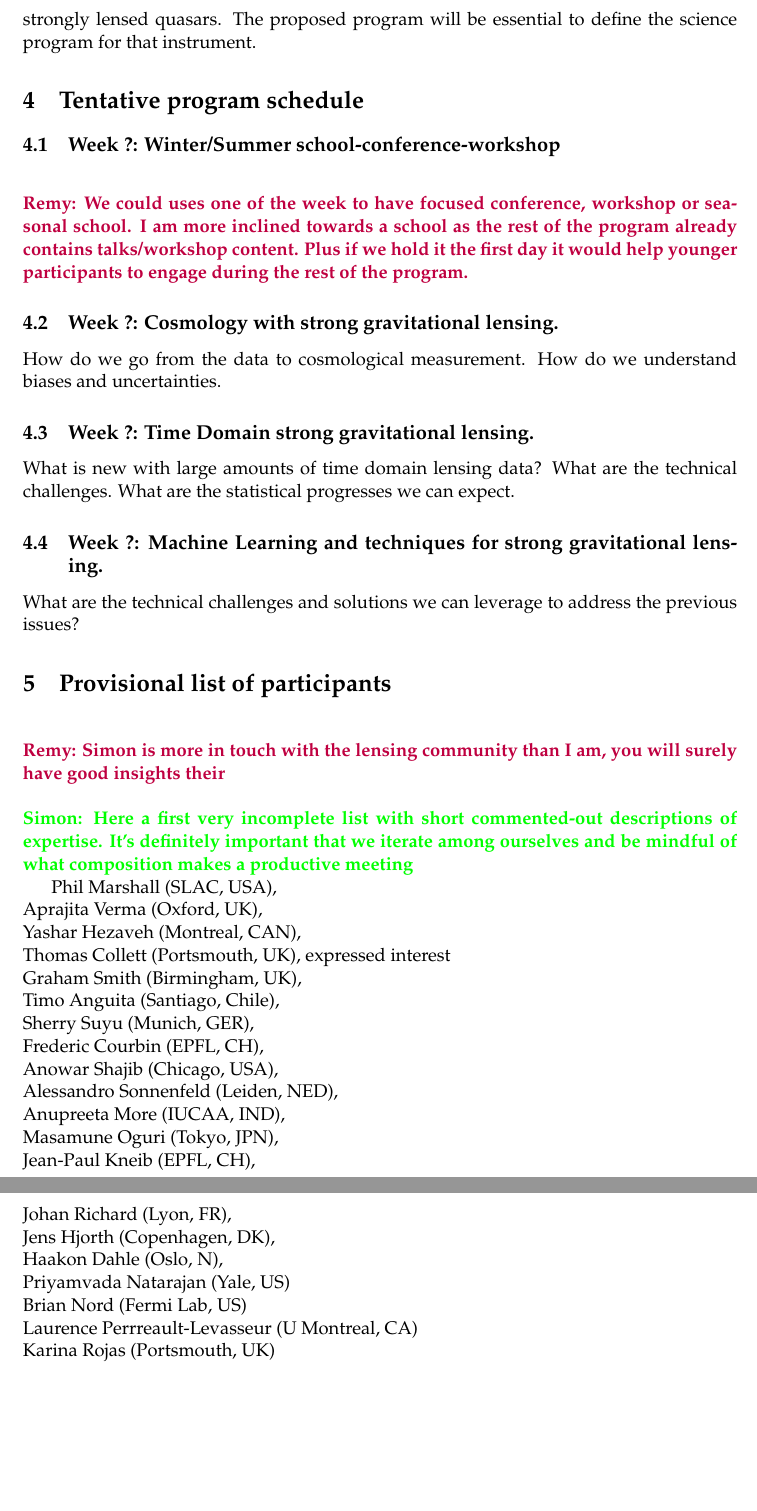
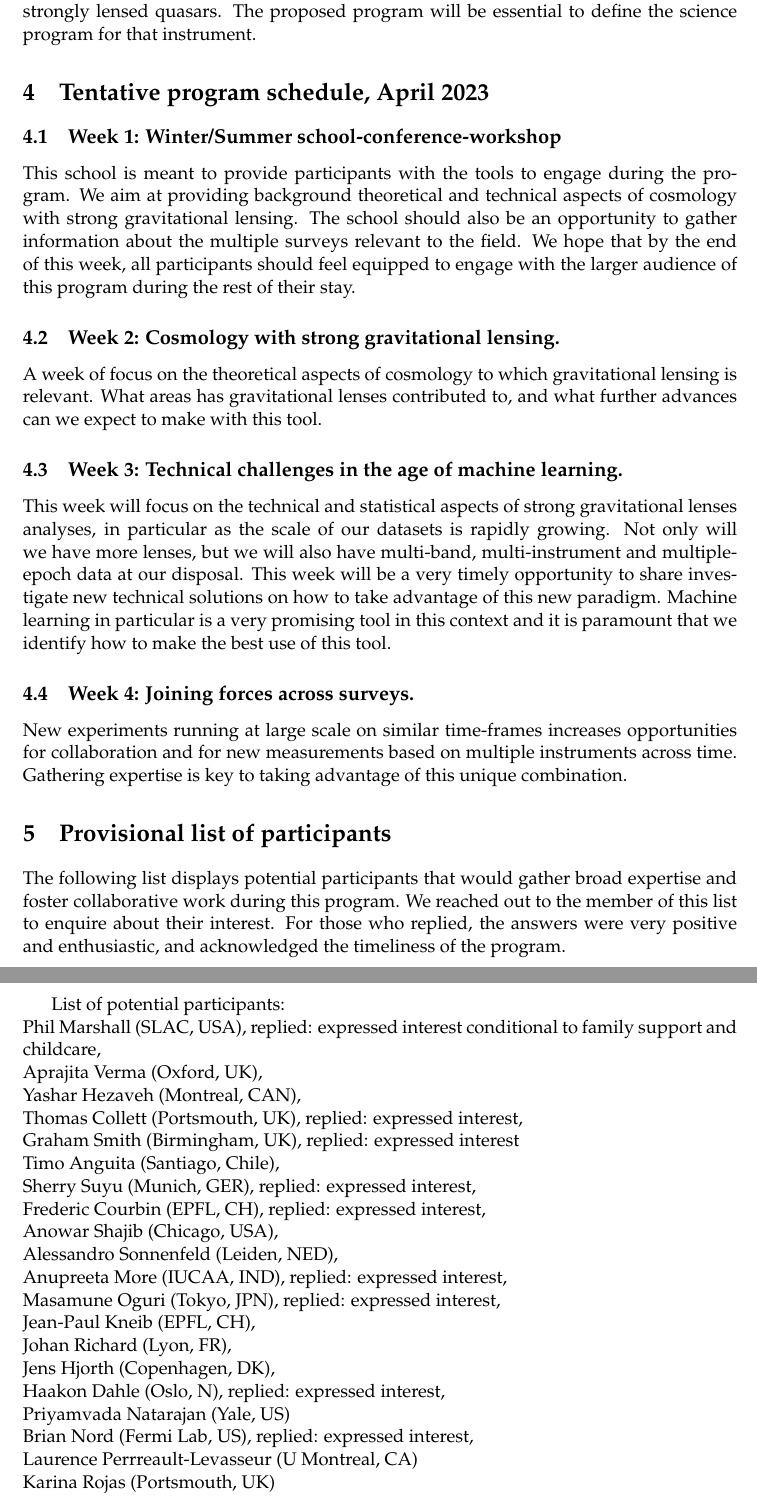
Before and after one commit to herjy/Writings, a LaTeX paper (Nordita_program_2021/main.tex): two parts of pages 3 and 4 of 4, joined at a grey line, cut so that both start at the same text, the shorter picture padded with empty space. Compiled offline with pdfLaTeX.

Commit message:
submitted nordita proposal

```diff
--- a/Nordita_program_2021/main.tex
+++ b/Nordita_program_2021/main.tex
@@ -74,45 +78,46 @@ The total budget then becomes $210 + 255 + 90 + 45 = 600$ kSEK. In order to meet
 
 \section{Nordic Relevance}
 The field of strong gravitational lensing in time-domain astronomy was started by
-the pioneering work of Sjur Refsdal in Oslo whom in 1964 showed how the Hubble constant could be measured from time-delays of supernova images. It took more than 50 years before resolved images of lensed SN could be found. The discovery of the first system involving a "standard candle" Type Ia supernova was led by the group in Stockholm, including two of the applicants (Goobar et al 2017; Dhawan et el al 2020, Johansson et al 2020, M\"ortsell et al 2021). Haakon Dahle in Oslo and Jens Hjorth in Copenhagen have led very successful programs studying lensing systems with both cluster and galaxy scale lenses. As the era of large surveys approaches, it would be essential for the Nordic groups to exploit our synergies to make the best use of the precious resources at hand. For that purpose, Goobar and Hjorth are leading an effort along with Spanish colleagues to build an integral field unit MAAT spectrograph to be mounted at the 10-meter telescope in the Canary Islands to perform exquisite measurements of lensing systems, including strongly lensed quasars. The proposed program will be essential to define the science program for that instrument.
+the pioneering work of Sjur Refsdal in Oslo who in 1964 proposed that the Hubble constant could be measured from time delays of supernova (SN) images. It took more than 50 years until resolved images of lensed SN were discovered. The discovery of the first system involving a "standard candle" Type Ia supernova was led by the group in Stockholm, including two of the applicants (Goobar et al 2017; Dhawan et el al 2020, Johansson et al 2020, M\"ortsell et al 2021). Haakon Dahle in Oslo and Jens Hjorth in Copenhagen have led very successful programs studying lensing systems with both cluster and galaxy scale lenses. As the era of large surveys approaches, it would be essential for the Nordic groups to exploit our synergies to make the best use of the precious resources at hand. For that purpose, Goobar and Hjorth are leading an effort along with Spanish colleagues to build an integral field unit MAAT spectrograph to be mounted at the 10-meter telescope in the Canary Islands to perform exquisite measurements of lensing systems, including strongly lensed quasars. The proposed program will be essential to define the science program for that instrument.
 %\notesRemy{I'll need some help from Northerners there}
 
-\section{Tentative program schedule}
+\section{Tentative program schedule, April 2023}
 
-    \subsection{Week ?: Winter/Summer school-conference-workshop}
-        \notesRemy{We could uses one of the week to have focused conference, workshop or seasonal school. I am more inclined towards a school as the rest of the program already contains talks/workshop content. Plus if we hold it the first day it would help younger participants to engage during the rest of the program.}
+    \subsection{Week 1: Winter/Summer school-conference-workshop}
+        This school is meant to provide participants with the tools to engage during the program. We aim at providing background theoretical and technical aspects of cosmology with strong gravitational lensing. The school should also be an opportunity to gather information about the multiple surveys relevant to the field. We hope that by the end of this week, all participants should feel equipped to engage with the larger audience of this program during the rest of their stay.
 
-    \subsection{Week ?: Cosmology with strong gravitational lensing.}
-        How do we go from the data to cosmological measurement. How do we understand biases and uncertainties.
-    \subsection{Week ?: Time Domain strong gravitational lensing.}
-        What is new with large amounts of time domain lensing data? What are the technical challenges. What are the statistical progresses we can expect.
-    \subsection{Week ?: Machine Learning and techniques for strong gravitational lensing.}
-        What are the technical challenges and solutions we can leverage to address the previous issues?
+    \subsection{Week 2: Cosmology with strong gravitational lensing.}
+        A week of focus on the theoretical aspects of cosmology to which gravitational lensing is relevant. What areas has gravitational lenses contributed to, and what further advances can we expect to make with this tool.
+
+    \subsection{Week 3: Technical challenges in the age of machine learning.}
+        This week will focus on the technical and statistical aspects of strong gravitational lenses analyses, in particular as the scale of our datasets is rapidly growing. Not only will we have more lenses, but we will also have multi-band, multi-instrument and multiple-epoch data at our disposal. This week will be a very timely opportunity to share investigate new technical solutions on how to take advantage of this new paradigm. Machine learning in particular is a very promising tool in this context and it is paramount that we identify how to make the best use of this tool.
+
+    \subsection{Week 4: Joining forces across surveys.}
+        New experiments running at large scale on similar time-frames increases opportunities for collaboration and for new measurements based on multiple instruments across time. Gathering expertise is key to taking advantage of this unique combination.
 
 \section{Provisional list of participants}
 
-\notesRemy{Simon is more in touch with the lensing community than I am, you will surely have good insights their}
+The following list displays potential participants that would gather broad expertise and foster collaborative work during this program. We reached out to the member of this list to enquire about their interest. For those who replied, the answers were very positive and enthusiastic, and acknowledged the timeliness of the program.
 
-\notesSimon{Here a first very incomplete list with short commented-out descriptions of expertise. It's definitely important that we iterate among ourselves and be mindful of what composition makes a productive meeting}
-
-Phil Marshall (SLAC, USA), \\% deputy lead of observations LSST
+List of potential participants: \\
+Phil Marshall (SLAC, USA), replied: expressed interest conditional to family support and childcare, \\% deputy lead of observations LSST
 Aprajita Verma (Oxford, UK), \\% LSST and Euclid
 Yashar Hezaveh (Montreal, CAN), \\% DESC SL topical group co-convenor
-Thomas Collett (Portsmouth, UK), expressed interest\\% LSST and Euclid
-Graham Smith (Birmingham, UK), \\% LSST-UK and SLSC co-chair
+Thomas Collett (Portsmouth, UK), replied: expressed interest,\\% LSST and Euclid
+Graham Smith (Birmingham, UK), replied: expressed interest \\% LSST-UK and SLSC co-chair
 Timo Anguita (Santiago, Chile), \\% LSST, SLSC co-chair
-Sherry Suyu (Munich, GER), \\% LSST and Euclid
-Frederic Courbin (EPFL, CH), \\% Euclid and LSST
+Sherry Suyu (Munich, GER), replied: expressed interest,\\% LSST and Euclid
+Frederic Courbin (EPFL, CH), replied: expressed interest, \\% Euclid and LSST
 Anowar Shajib (Chicago, USA), \\% LSST
 Alessandro Sonnenfeld (Leiden, NED), \\% Euclid
-Anupreeta More (IUCAA, IND), \\% LSST in-kind
-Masamune Oguri (Tokyo, JPN), \\
+Anupreeta More (IUCAA, IND), replied: expressed interest, \\% LSST in-kind
+Masamune Oguri (Tokyo, JPN), replied: expressed interest,\\
 Jean-Paul Kneib (EPFL, CH),\\
 Johan Richard (Lyon, FR), \\
 Jens Hjorth (Copenhagen, DK), \\
-Haakon Dahle (Oslo, N), \\
+Haakon Dahle (Oslo, N), replied: expressed interest,\\
 Priyamvada Natarajan (Yale, US) \\
-Brian Nord (Fermi Lab, US) \\% Rubin
+Brian Nord (Fermi Lab, US), replied: expressed interest, \\% Rubin
 Laurence Perrreault-Levasseur (U Montreal, CA) \\% ML models
 Karina Rojas (Portsmouth, UK) \\% DES, CPHIS
 
```
Also changed, not shown: Nordita_program_2021/main.tex (26 more changed lines).
